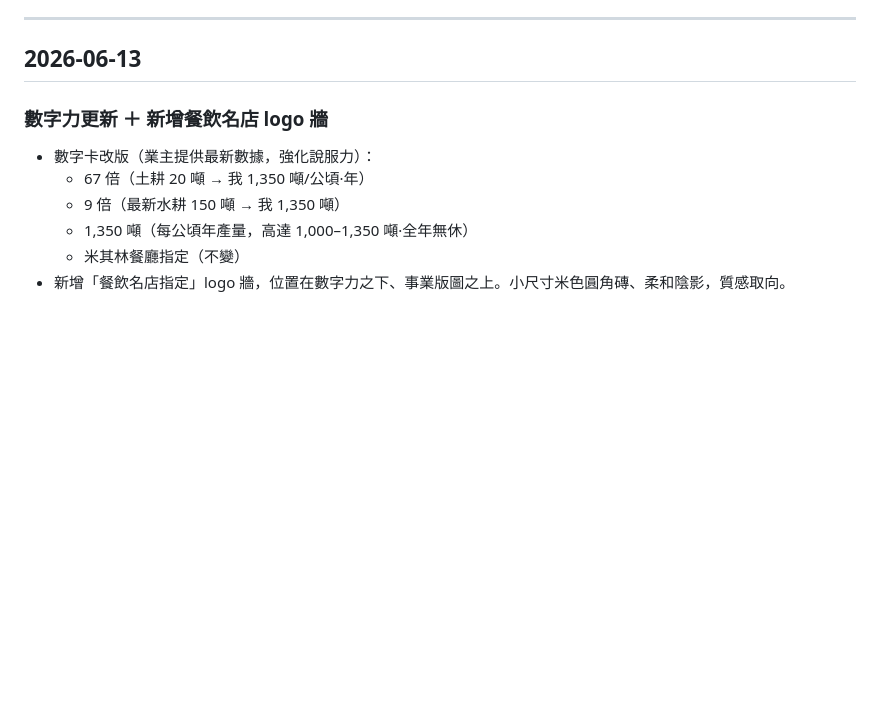
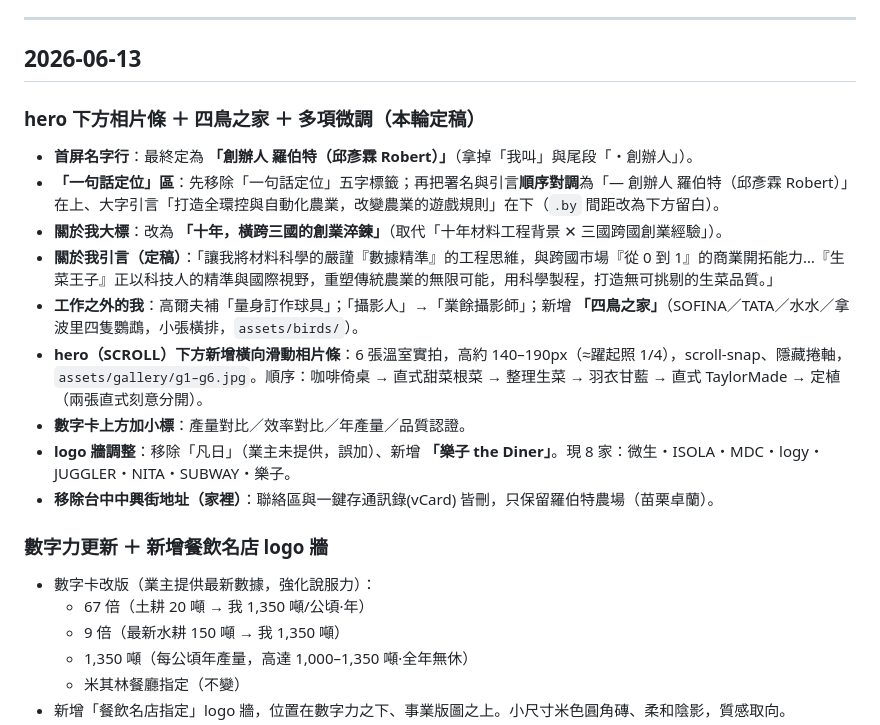
Before and after one commit to Robbiechiu/about-robert, a Markdown page: CHANGELOG.md, the part around the change. Drawn GitHub-style; blank space fills up the shorter version.

Commit message:
更新 CHANGELOG：相片條/四鳥之家/小標/logo調整/地址移除等本輪定稿
Co-Authored-By: Claude Opus 4.8 (1M context) <noreply@anthropic.com>

```diff
--- a/CHANGELOG.md
+++ b/CHANGELOG.md
@@ -8,6 +8,17 @@ Repo：`Robbiechiu/about-robert`（GitHub，public）
 ---
 
 ## 2026-06-13
+
+### hero 下方相片條 ＋ 四鳥之家 ＋ 多項微調（本輪定稿）
+- **首屏名字行**：最終定為 **「創辦人 羅伯特（邱彥霖 Robert）」**（拿掉「我叫」與尾段「・創辦人」）。
+- **「一句話定位」區**：先移除「一句話定位」五字標籤；再把署名與引言**順序對調**為「— 創辦人 羅伯特（邱彥霖 Robert）」在上、大字引言「打造全環控與自動化農業，改變農業的遊戲規則」在下（`.by` 間距改為下方留白）。
+- **關於我大標**：改為 **「十年，橫跨三國的創業淬鍊」**（取代「十年材料工程背景 ✕ 三國跨國創業經驗」）。
+- **關於我引言（定稿）**：「讓我將材料科學的嚴謹『數據精準』的工程思維，與跨國市場『從 0 到 1』的商業開拓能力…『生菜王子』正以科技人的精準與國際視野，重塑傳統農業的無限可能，用科學製程，打造無可挑剔的生菜品質。」
+- **工作之外的我**：高爾夫補「量身訂作球具」；「攝影人」→「業餘攝影師」；新增 **「四鳥之家」**（SOFINA／TATA／水水／拿波里四隻鸚鵡，小張橫排，`assets/birds/`）。
+- **hero（SCROLL）下方新增橫向滑動相片條**：6 張溫室實拍，高約 140–190px（≈躍起照 1/4），scroll-snap、隱藏捲軸，`assets/gallery/g1–g6.jpg`。順序：咖啡倚桌 → 直式甜菜根菜 → 整理生菜 → 羽衣甘藍 → 直式 TaylorMade → 定植（兩張直式刻意分開）。
+- **數字卡上方加小標**：產量對比／效率對比／年產量／品質認證。
+- **logo 牆調整**：移除「凡日」（業主未提供，誤加）、新增 **「樂子 the Diner」**。現 8 家：微生・ISOLA・MDC・logy・JUGGLER・NITA・SUBWAY・樂子。
+- **移除台中中興街地址（家裡）**：聯絡區與一鍵存通訊錄(vCard) 皆刪，只保留羅伯特農場（苗栗卓蘭）。
 
 ### 數字力更新 ＋ 新增餐飲名店 logo 牆
 - 數字卡改版（業主提供最新數據，強化說服力）：
```
